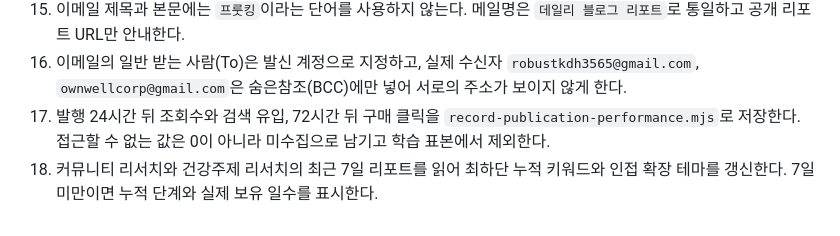
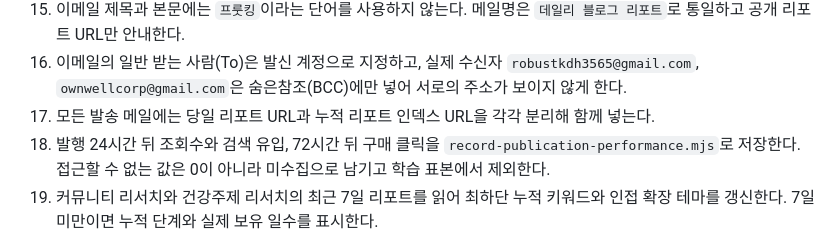
Before and after one commit to robustkdh3565-sketch/fruitking-daily-blog-report, a Markdown page: DAILY_RUN_COMPACT.md, the part around the change. Rendered like a GitHub page.

Commit message:
Include daily and cumulative links in report emails

```diff
--- a/DAILY_RUN_COMPACT.md
+++ b/DAILY_RUN_COMPACT.md
@@ -27,6 +27,7 @@
 14. Gmail 발송은 실패 시 한 번 재시도한다. 그래도 실패하면 `data/outbox/YYYY-MM-DD.json`에 수신자·제목·공개 URL을 저장하고 다음 실행 시작 때 미발송 건부터 보낸다.
 15. 이메일 제목과 본문에는 `프룻킹`이라는 단어를 사용하지 않는다. 메일명은 `데일리 블로그 리포트`로 통일하고 공개 리포트 URL만 안내한다.
 16. 이메일의 일반 받는 사람(To)은 발신 계정으로 지정하고, 실제 수신자 `robustkdh3565@gmail.com`, `ownwellcorp@gmail.com`은 숨은참조(BCC)에만 넣어 서로의 주소가 보이지 않게 한다.
+17. 모든 발송 메일에는 당일 리포트 URL과 누적 리포트 인덱스 URL을 각각 분리해 함께 넣는다.
 12. 발행 24시간 뒤 조회수와 검색 유입, 72시간 뒤 구매 클릭을 `record-publication-performance.mjs`로 저장한다. 접근할 수 없는 값은 0이 아니라 미수집으로 남기고 학습 표본에서 제외한다.
 13. 커뮤니티 리서치와 건강주제 리서치의 최근 7일 리포트를 읽어 최하단 누적 키워드와 인접 확장 테마를 갱신한다. 7일 미만이면 누적 단계와 실제 보유 일수를 표시한다.
 
```
